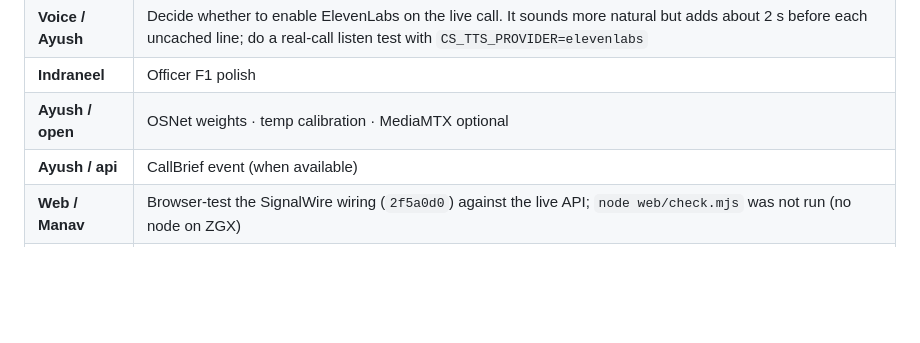
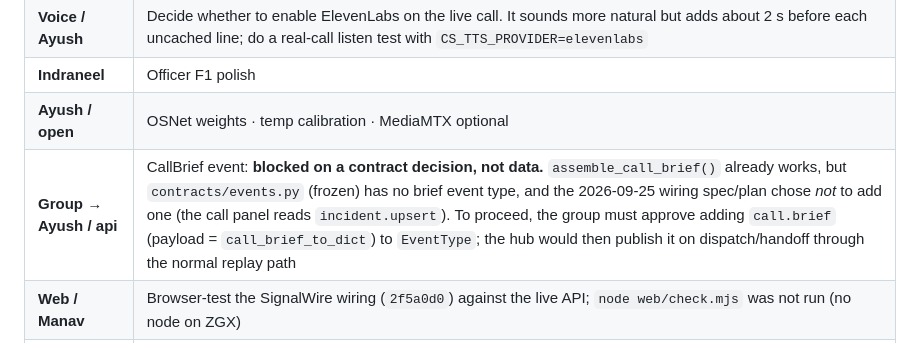
Before and after one commit to ayushgawai/campus_sentinel, a Markdown page: context.md, the part around the change. GitHub-like rendering; blank space fills up the shorter version.

Commit message:
docs: CallBrief event blocked on frozen event contract
The brief data exists (assemble_call_brief), but contracts/events.py is
frozen and the 2026-09-25 wiring spec decided against a CallBrief event.
Record exactly what the group must approve before the api can emit it.

Co-Authored-By: Claude Opus 5.5 <noreply@anthropic.com>

```diff
--- a/context.md
+++ b/context.md
@@ -107,7 +107,7 @@ Design and verified pre-change baseline: `docs/superpowers/specs/2026-09-25-comp
 | **Voice / Ayush** | Decide whether to enable ElevenLabs on the live call. It sounds more natural but adds about 2 s before each uncached line; do a real-call listen test with `CS_TTS_PROVIDER=elevenlabs` |
 | **Indraneel** | Officer F1 polish |
 | **Ayush / open** | OSNet weights · temp calibration · MediaMTX optional |
-| **Ayush / api** | CallBrief event (when available) |
+| **Group → Ayush / api** | CallBrief event: **blocked on a contract decision, not data.** `assemble_call_brief()` already works, but `contracts/events.py` (frozen) has no brief event type, and the 2026-09-25 wiring spec/plan chose *not* to add one (the call panel reads `incident.upsert`). To proceed, the group must approve adding `call.brief` (payload = `call_brief_to_dict`) to `EventType`; the hub would then publish it on dispatch/handoff through the normal replay path |
 | **Web / Manav** | Browser-test the SignalWire wiring (`2f5a0d0`) against the live API; `node web/check.mjs` was not run (no node on ZGX) |
 | **Web / Manav** | Bump the `?v=` module cache tag for `store.js`, `transport.js`, `actions.js`, `modelStatus.js`, `ui/call.js`, `ui/operator.js` |
 | **Web / Manav** | Uncommitted on ZGX main: `live.js` leader-lines-under-dock order + 150 ms leave (`app.css`); review and commit or drop |
```
